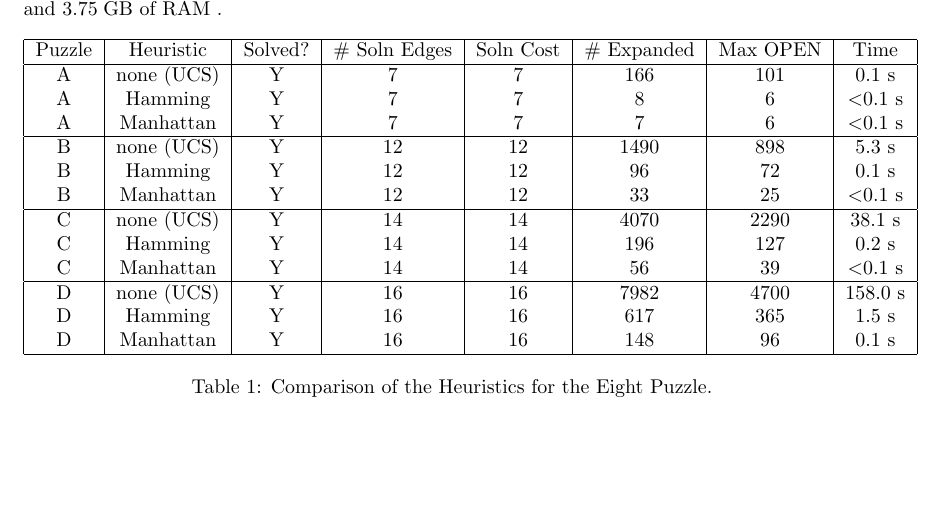
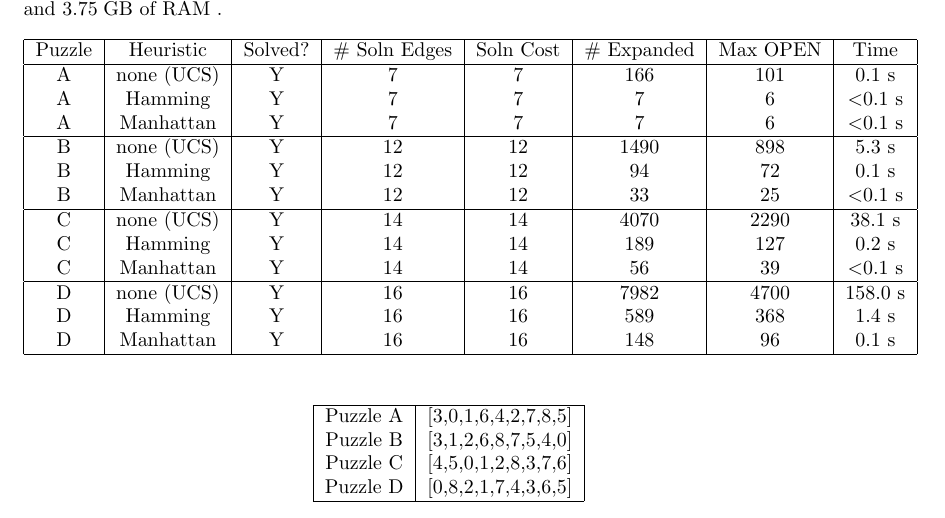
Before and after one commit to StHagel/CSE415_Assignments, a LaTeX problem sheet (Assignment_3/report/sthagel_A3_Report.tex, which reads Assignment_3/report/heuristics.tex): part of the page, cut so that both start at the same text, the shorter picture padded with empty space. Compiled offline with pdfLaTeX.

Commit message:
Fixed a mistake in the Hamming implementation. The Code was still tracking the blank piece. This resulted in a slight improvement, which has been documented in the report.

```diff
--- a/Assignment_3/report/heuristics.tex
+++ b/Assignment_3/report/heuristics.tex
@@ -15,22 +16,34 @@ Core i5-560M processor (3\;M cache, 2.66\;GHz) and 3.75\;GB of RAM .
         Puzzle  & Heuristic   & Solved? & \# Soln Edges & Soln Cost & \# Expanded   & Max OPEN  & Time\\
         \hline
         A   & none (UCS) &   Y   &       7      &     7    &     166    &   101  &   0.1 s  \\
-        A   & Hamming    &   Y   &       7      &     7    &       8    &     6  & \textless 0.1 s  \\
+        A   & Hamming    &   Y   &       7      &     7    &       7    &     6  & \textless 0.1 s  \\
         A   & Manhattan  &   Y   &       7      &     7    &       7    &     6  & \textless 0.1 s  \\
         \hline
         B   & none (UCS) &   Y   &      12      &    12    &    1490    &   898  &   5.3 s  \\
-        B   & Hamming    &   Y   &      12      &    12    &      96    &    72  &   0.1 s  \\
+        B   & Hamming    &   Y   &      12      &    12    &      94    &    72  &   0.1 s  \\
         B   & Manhattan  &   Y   &      12      &    12    &      33    &    25  & \textless 0.1 s  \\
         \hline
         C   & none (UCS) &   Y   &      14      &    14    &    4070    &  2290  &  38.1 s  \\
-        C   & Hamming    &   Y   &      14      &    14    &     196    &   127  &   0.2 s  \\
+        C   & Hamming    &   Y   &      14      &    14    &     189    &   127  &   0.2 s  \\
         C   & Manhattan  &   Y   &      14      &    14    &      56    &    39  & \textless 0.1 s  \\
         \hline
         D   & none (UCS) &   Y   &      16      &    16    &    7982    &  4700  & 158.0 s  \\
-        D   & Hamming    &   Y   &      16      &    16    &     617    &   365  &   1.5 s  \\
+        D   & Hamming    &   Y   &      16      &    16    &     589    &   368  &   1.4 s  \\
         D   & Manhattan  &   Y   &      16      &    16    &     148    &    96  &   0.1 s  \\
         \hline
     \end{tabular}
     \label{tab:heuristics8}
-    \caption{Comparison of the Heuristics for the Eight Puzzle.}
 \end{table}
+
+\begin{table}[h]
+    \centering
+    \begin{tabular}{|c|c|}
+        \hline
+        Puzzle A    & [3,0,1,6,4,2,7,8,5]   \\
+        Puzzle B    & [3,1,2,6,8,7,5,4,0]   \\
+        Puzzle C    & [4,5,0,1,2,8,3,7,6]   \\
+        Puzzle D    & [0,8,2,1,7,4,3,6,5]   \\
+        \hline
+    \end{tabular}
+    \label{tab:puzzles}
+\end{table}
```
Also changed, not shown: Assignment_3/report/report_plain.txt (+4 -4 lines), Assignment_3/report/sthagel_A3_Report.pdf, Assignment_3/report/heuristics.tex (1 more changed lines), 1 other file.
